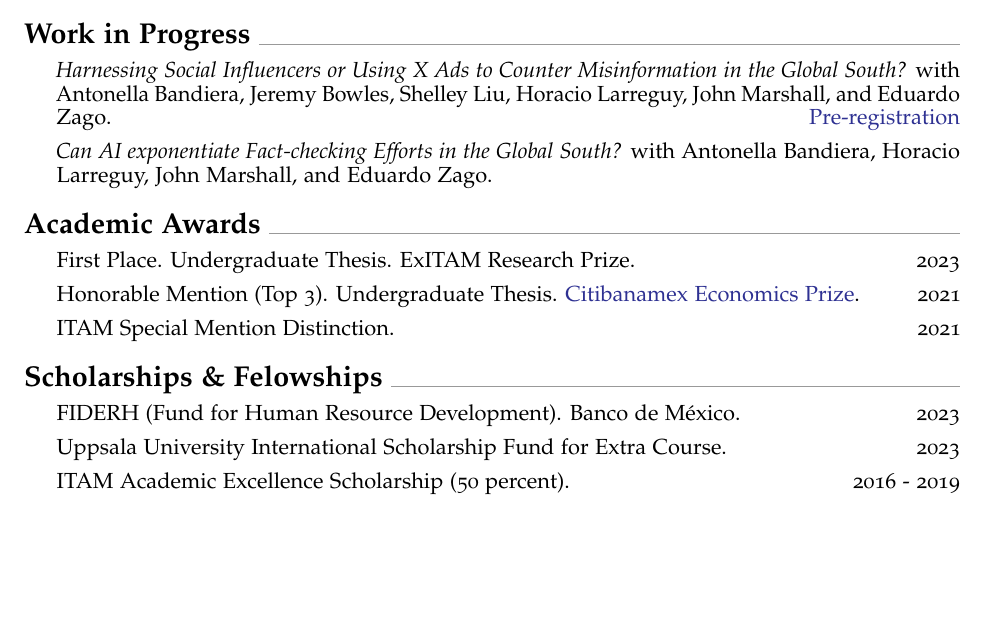
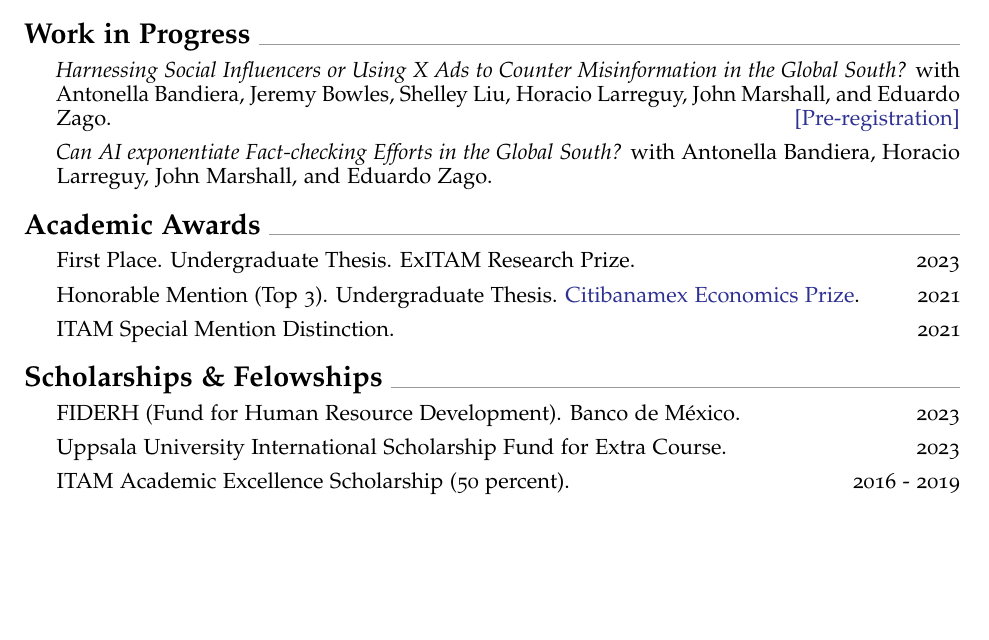
Before and after one commit to quinoba/CV, an R Markdown document (CV_JBA_eng.Rmd): part of page 1 of 2, cut so that both start at the same text. Rendered offline with R 4.5, knitr and Pandoc, then LaTeX, with nearby package versions; a font, style sheet, LaTeX package, included part or bibliography that could not be used is replaced or left out.

Commit message:
Add files via upload

```diff
--- a/CV_JBA_eng.Rmd
+++ b/CV_JBA_eng.Rmd
@@ -64,7 +64,7 @@ fontsize: 11pt
 
 # Work in Progress
 
-- \textit{Harnessing Social Influencers or Using X Ads to Counter Misinformation in the Global South?} with Antonella Bandiera, Jeremy Bowles, Shelley Liu, Horacio Larreguy, John Marshall, and Eduardo Zago. \hfill \href{https://www.socialscienceregistry.org/trials/14139}{Pre-registration}
+- \textit{Harnessing Social Influencers or Using X Ads to Counter Misinformation in the Global South?} with Antonella Bandiera, Jeremy Bowles, Shelley Liu, Horacio Larreguy, John Marshall, and Eduardo Zago. \hfill \href{https://www.socialscienceregistry.org/trials/14139}{[Pre-registration]}
 
 - \textit{Can AI exponentiate Fact-checking Efforts in the Global South?} with Antonella Bandiera, Horacio Larreguy, John Marshall, and Eduardo Zago.
 
```
Also changed, not shown: CV_JBA_eng.pdf.
